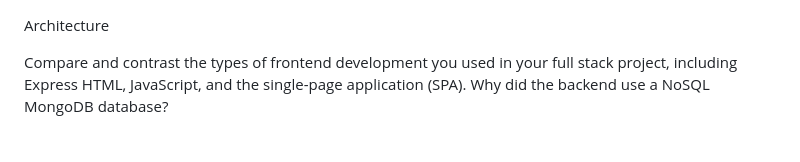
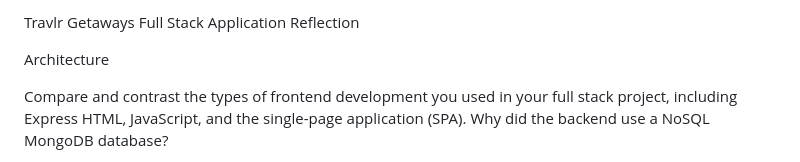
Before and after one commit to MGN007/CS465-FullStack, a Markdown page: README.md, the part around the change. GitHub-like rendering.

```diff
--- a/README.md
+++ b/README.md
@@ -1,3 +1,5 @@
+Travlr Getaways Full Stack Application Reflection
+
 Architecture
 
   Compare and contrast the types of frontend development you used in your full stack project, including Express HTML, JavaScript, and the single-page application (SPA).
```
